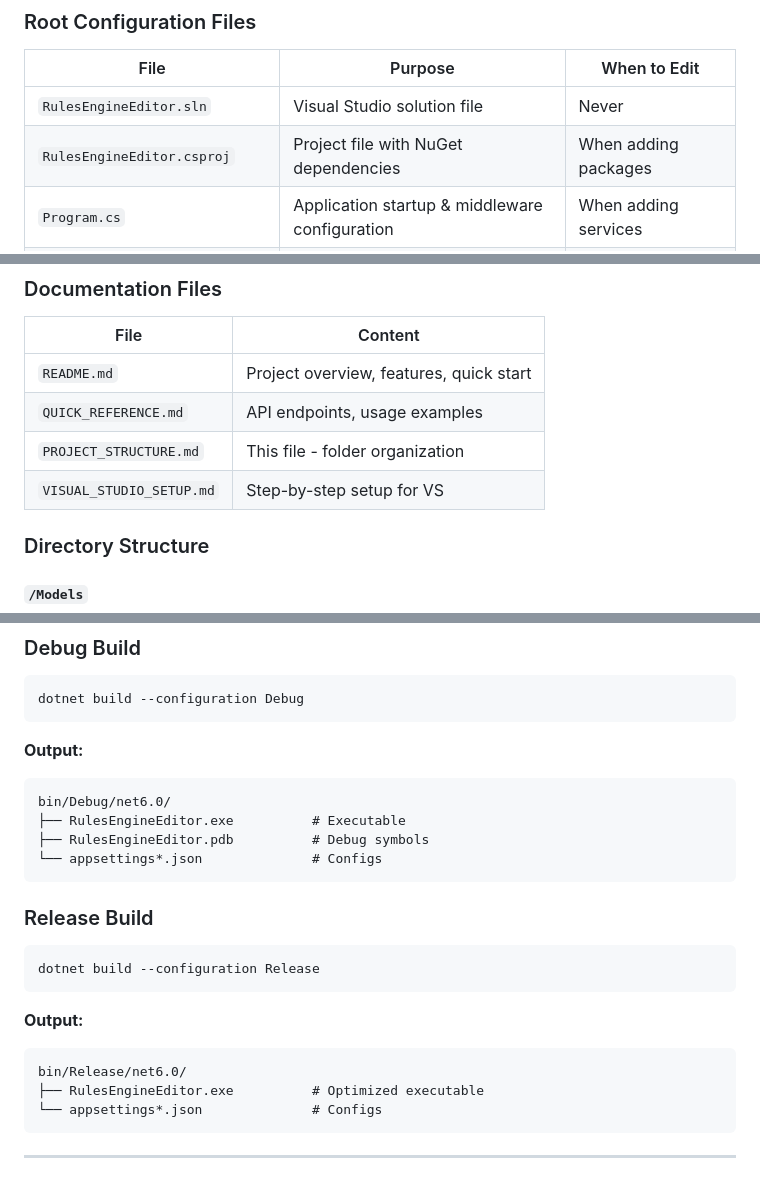
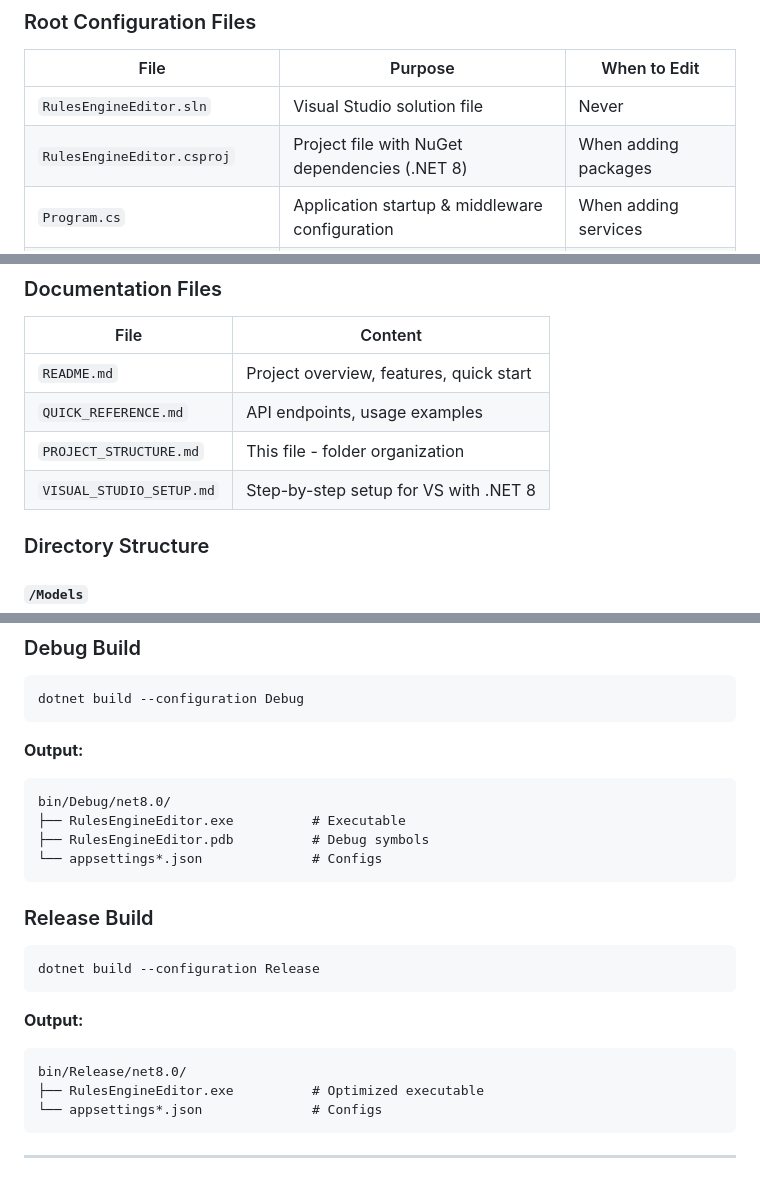
Before and after one commit to udesh-piyumantha/responsive-rules-engine-editor, a Markdown page: PROJECT_STRUCTURE.md, 3 parts joined by grey strips. Rendered like a GitHub page.

````diff
--- a/PROJECT_STRUCTURE.md
+++ b/PROJECT_STRUCTURE.md
@@ -46,7 +46,7 @@ responsive-rules-engine-editor/
 | File | Purpose | When to Edit |
 |------|---------|---------------|
 | `RulesEngineEditor.sln` | Visual Studio solution file | Never |
-| `RulesEngineEditor.csproj` | Project file with NuGet dependencies | When adding packages |
+| `RulesEngineEditor.csproj` | Project file with NuGet dependencies (.NET 8) | When adding packages |
 | `Program.cs` | Application startup & middleware configuration | When adding services |
 | `appsettings.json` | Base application configuration | Default storage setup |
 | `appsettings.Development.json` | Development-only settings | Local testing |
@@ -60,7 +60,7 @@ responsive-rules-engine-editor/
 | `README.md` | Project overview, features, quick start |
 | `QUICK_REFERENCE.md` | API endpoints, usage examples |
 | `PROJECT_STRUCTURE.md` | This file - folder organization |
-| `VISUAL_STUDIO_SETUP.md` | Step-by-step setup for VS |
+| `VISUAL_STUDIO_SETUP.md` | Step-by-step setup for VS with .NET 8 |
 
 ### Directory Structure
 
@@ -281,7 +281,7 @@ dotnet build --configuration Debug
 
 **Output:**
 ```
-bin/Debug/net6.0/
+bin/Debug/net8.0/
 ├── RulesEngineEditor.exe          # Executable
 ├── RulesEngineEditor.pdb          # Debug symbols
 └── appsettings*.json              # Configs
@@ -294,7 +294,7 @@ dotnet build --configuration Release
 
 **Output:**
 ```
-bin/Release/net6.0/
+bin/Release/net8.0/
 ├── RulesEngineEditor.exe          # Optimized executable
 └── appsettings*.json              # Configs
 ```
````
Also changed, not shown: other parts of PROJECT_STRUCTURE.md (+34 -2 lines).
